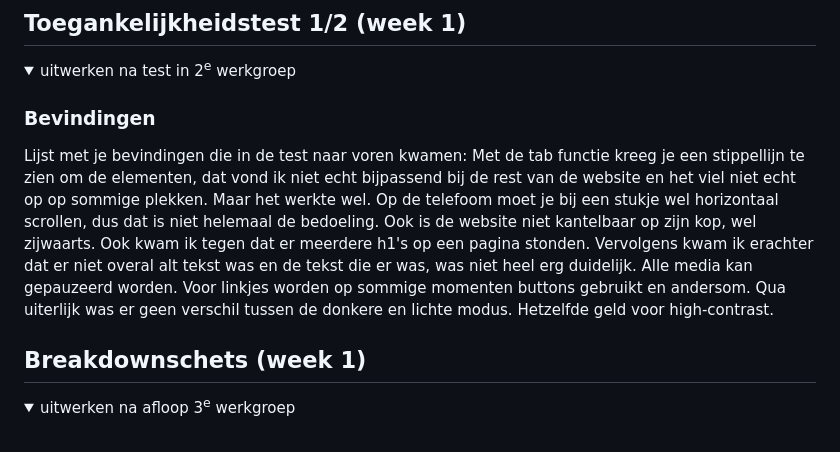
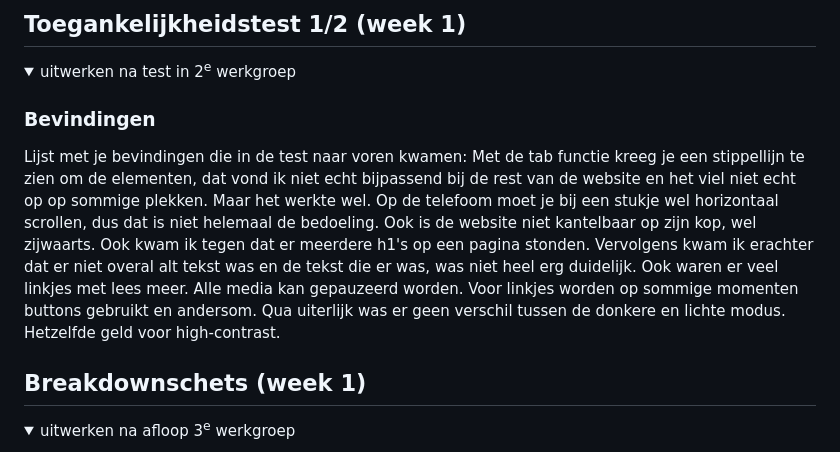
Before and after one commit to ToriaKr07/blokweb, a Markdown page: README.md, the part around the change. Drawn GitHub-style; folded sections open.

```diff
--- a/README.md
+++ b/README.md
@@ -57,7 +57,7 @@ Nb. Door *open* toe te voegen aan een *details* element kun je deze standaard op
 
   ### Bevindingen
   Lijst met je bevindingen die in de test naar voren kwamen:
-  Met de tab functie kreeg je een stippellijn te zien om de elementen, dat vond ik niet echt bijpassend bij de rest van de website en het viel niet echt op op sommige plekken. Maar het werkte wel. Op de telefoom moet je bij een stukje wel horizontaal scrollen, dus dat is niet helemaal de bedoeling. Ook is de website niet kantelbaar op zijn kop, wel zijwaarts. Ook kwam ik tegen dat er meerdere h1's op een pagina stonden. Vervolgens kwam ik erachter dat er niet overal alt tekst was en de tekst die er was, was niet heel erg duidelijk. Alle media kan gepauzeerd worden. Voor linkjes worden op sommige momenten buttons gebruikt en andersom. Qua uiterlijk was er geen verschil tussen de donkere en lichte modus. Hetzelfde geld voor high-contrast.
+  Met de tab functie kreeg je een stippellijn te zien om de elementen, dat vond ik niet echt bijpassend bij de rest van de website en het viel niet echt op op sommige plekken. Maar het werkte wel. Op de telefoom moet je bij een stukje wel horizontaal scrollen, dus dat is niet helemaal de bedoeling. Ook is de website niet kantelbaar op zijn kop, wel zijwaarts. Ook kwam ik tegen dat er meerdere h1's op een pagina stonden. Vervolgens kwam ik erachter dat er niet overal alt tekst was en de tekst die er was, was niet heel erg duidelijk. Ook waren er veel linkjes met lees meer.  Alle media kan gepauzeerd worden. Voor linkjes worden op sommige momenten buttons gebruikt en andersom. Qua uiterlijk was er geen verschil tussen de donkere en lichte modus. Hetzelfde geld voor high-contrast.
 </details>
 
 
```
